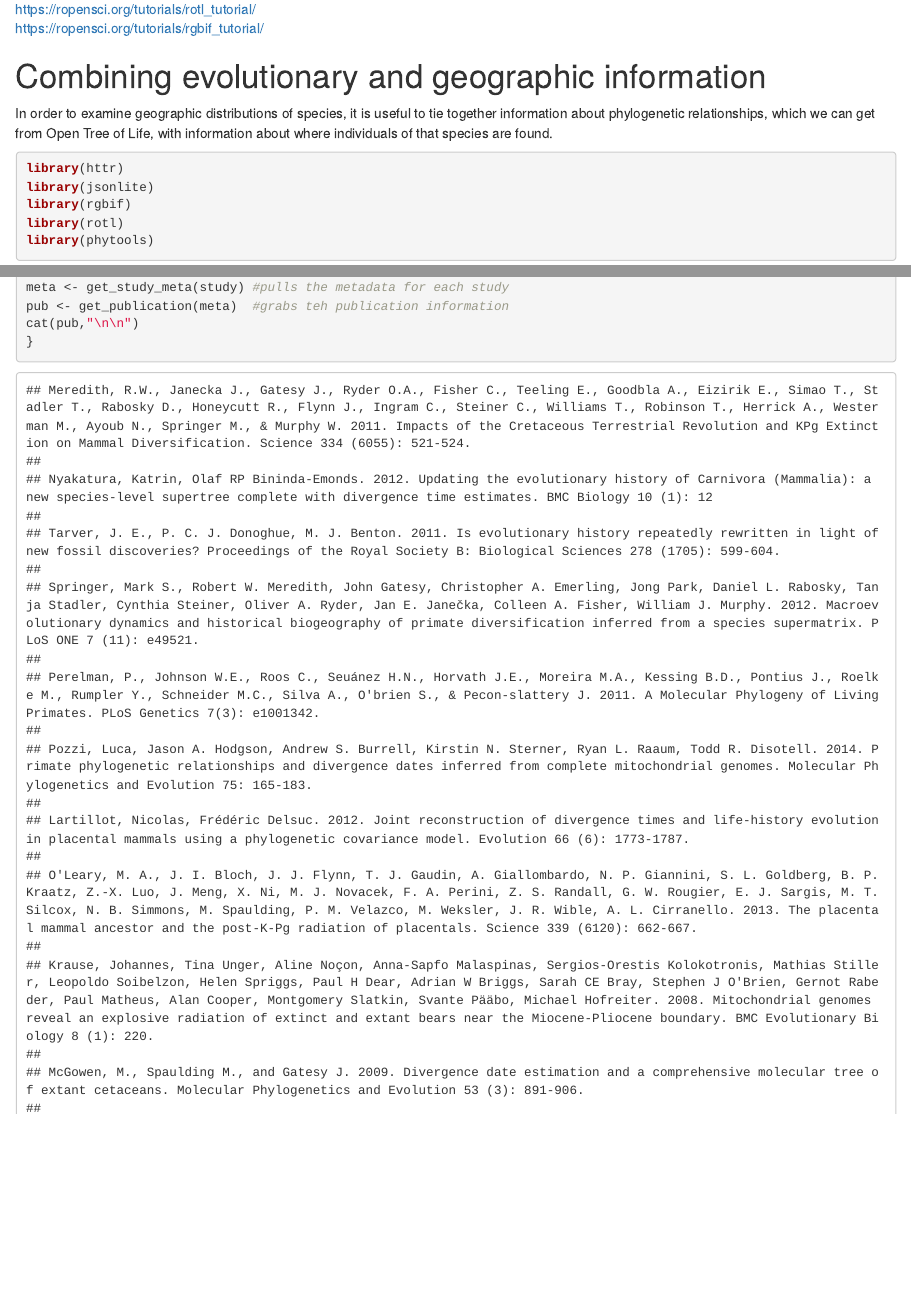
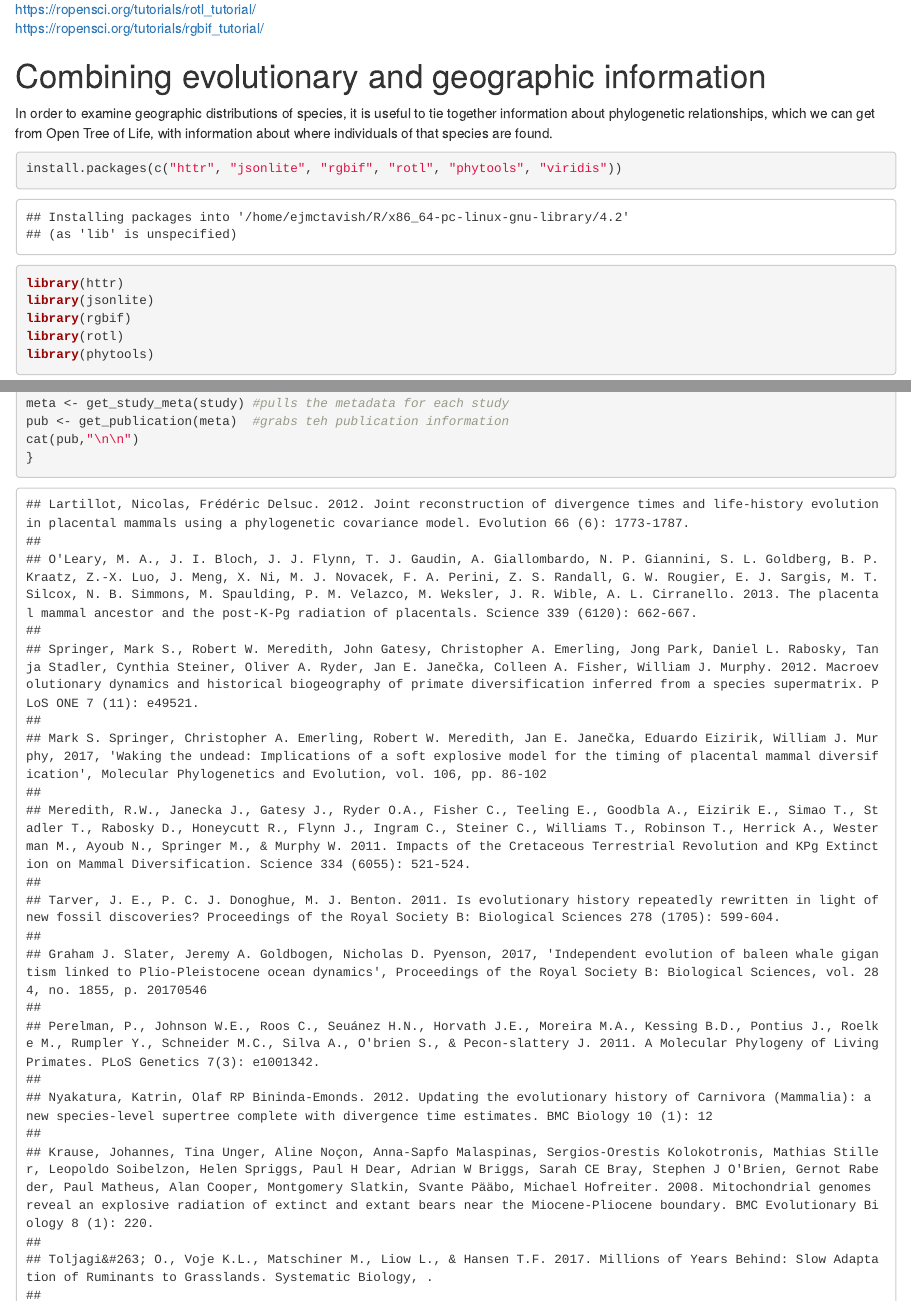
Before and after one commit to McTavishLab/BIO144, an R Markdown document (labs/rotl-rgbif.Rmd): the page in a window 1100 px wide, from 190 px down, and a second part further down, joined at a grey line. The pictures show the output file labs/rotl-rgbif.html that the author committed with the source, opened offline.

Commit message:
updated lab

````diff
--- a/labs/rotl-rgbif.Rmd
+++ b/labs/rotl-rgbif.Rmd
@@ -2,11 +2,8 @@
 title: "How to combine data from Open Tree of Life and GBIF"
 author: "Emily Jane McTavish"
 date: "`r Sys.Date()`"
-#output: pdf_document
-vignette: >
-  %\VignetteIndexEntry{How to get trees from OpenTree and combine them with GBIF location data.}
-  %\VignetteEngine{knitr::rmarkdown}
-  \usepackage[utf8]{inputenc}
+vignette: |
+  %\VignetteIndexEntry{How to get trees from OpenTree and combine them with GBIF location data.} %\VignetteEngine{knitr::rmarkdown} \usepackage[utf8]{inputenc}
 ---
 For background complete the introductory tutorials on rgbif and on rotl to familiarize yourself.
 https://ropensci.org/tutorials/rotl_tutorial/
@@ -16,6 +13,8 @@ https://ropensci.org/tutorials/rgbif_tutorial/
 In order to examine geographic distributions of species, it is useful to tie together information about phylogenetic relationships, which we can get from Open Tree of Life, with information about where individuals of that species are found.
 
 ```{r}
+install.packages(c("httr", "jsonlite", "rgbif", "rotl", "phytools", "viridis"))
+
 library(httr)
 library(jsonlite)
 library(rgbif)
````
Also changed, not shown: labs/rotl-rgbif.html, slides/inferenceandstats.pdf (deleted), slides/likelihoodintro.pdf (deleted), slides/likelihoodintro.tex, 3 other files.
